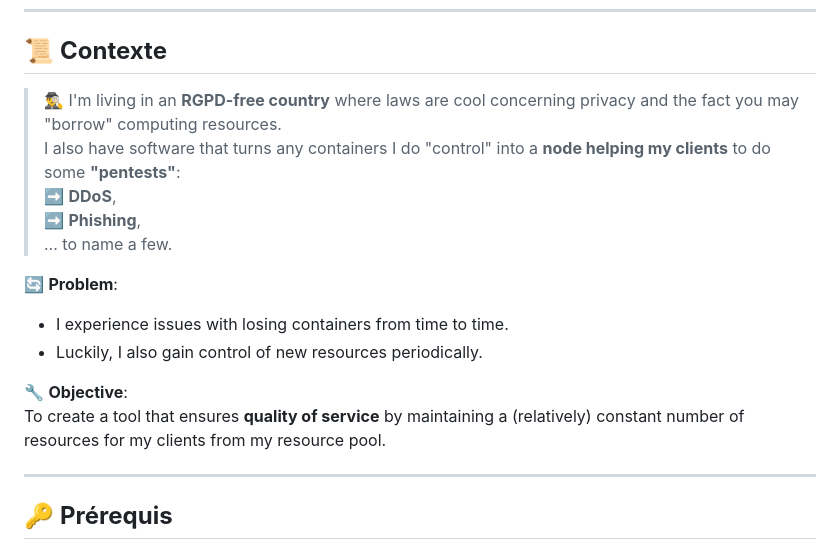
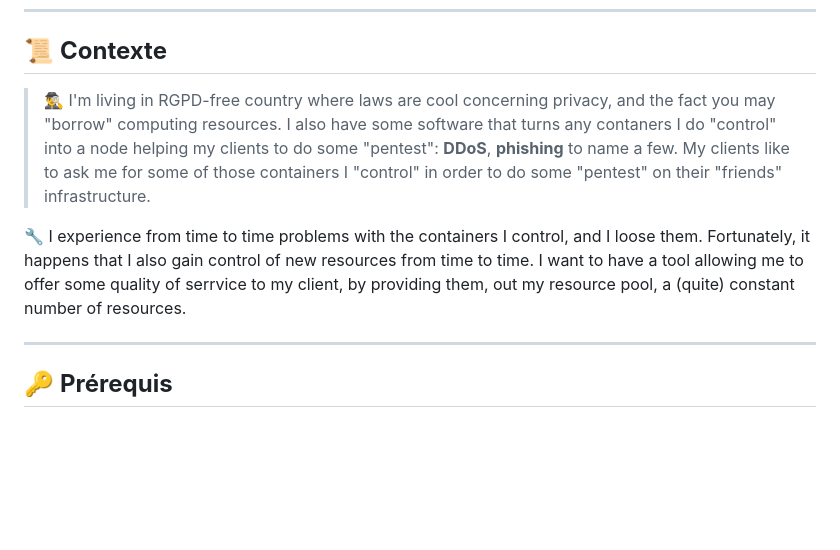
Before and after one commit to IbtissamBighrman/tests-securite-automatises, a Markdown page: README.md, the part around the change. GitHub-like rendering; blank space fills up the shorter version.

```diff
--- a/README.md
+++ b/README.md
@@ -14,18 +14,9 @@
 
 ## 📜 **Contexte**
 
-> 🕵️‍♂️ I'm living in an **RGPD-free country** where laws are cool concerning privacy and the fact you may "borrow" computing resources.
-I also have software that turns any containers I do "control" into a **node helping my clients** to do some **"pentests"**:
-➡️ **DDoS**,
-➡️ **Phishing**,
-... to name a few.
+> 🕵️‍♂️ I'm living in RGPD-free country where laws are cool concerning privacy,  and  the fact you may "borrow" computing resources. I also have some software that turns any contaners I do "control" into a node helping my clients to do some "pentest": **DDoS**, **phishing** to name a few. My clients like to ask me for some of those containers I "control" in order to do some "pentest" on their "friends" infrastructure.
 
-🔄 **Problem**:
-- I experience issues with losing containers from time to time.
-- Luckily, I also gain control of new resources periodically.
-
-🔧 **Objective**:
-To create a tool that ensures **quality of service** by maintaining a (relatively) constant number of resources for my clients from my resource pool.
+🔧 I experience from time to time problems with the containers I control, and I loose them. Fortunately, it happens that I also gain control of new resources from time to time. I  want to have a tool allowing me to offer some quality of serrvice to my client, by providing them, out my resource pool, a (quite) constant number of resources.
 
 ---
 
```
